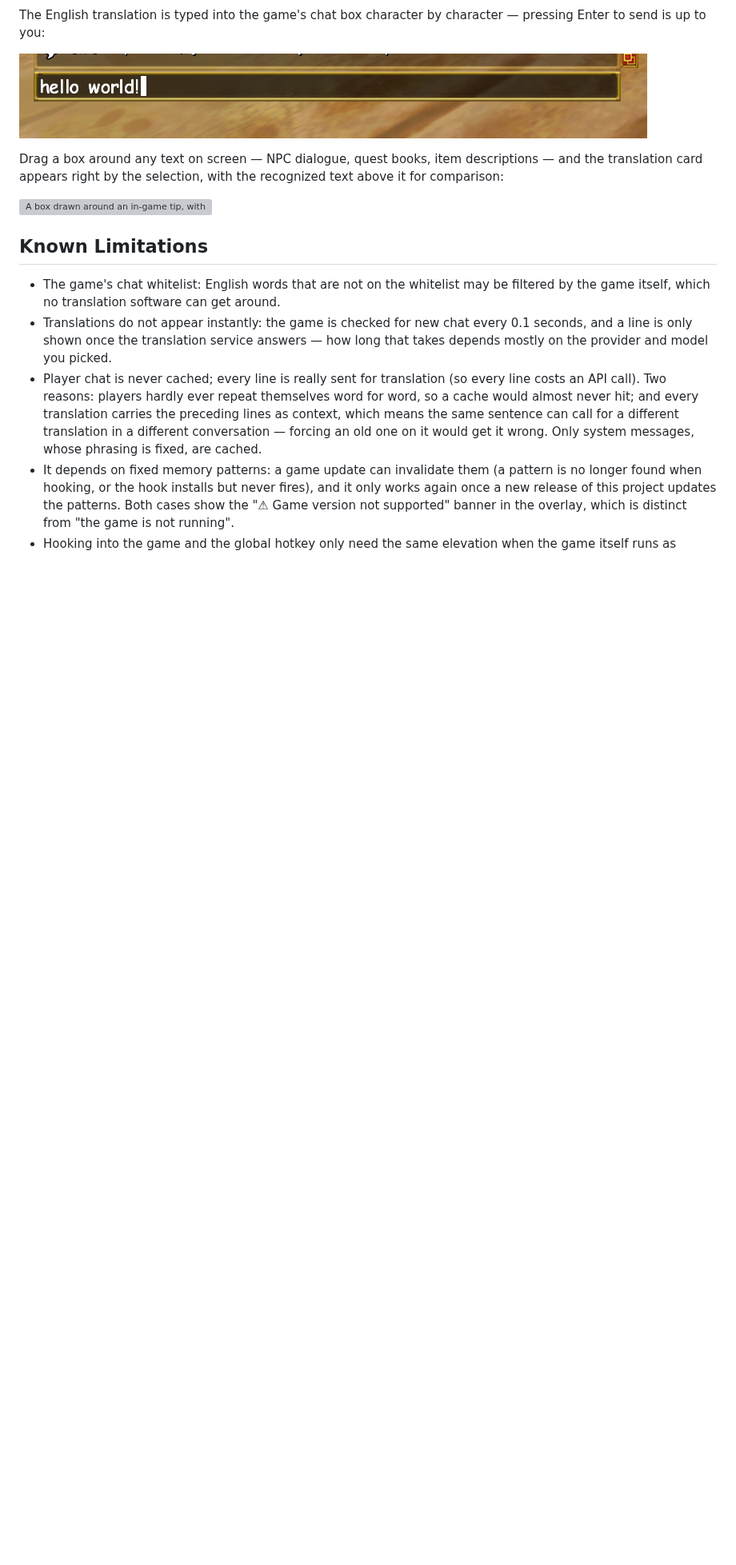
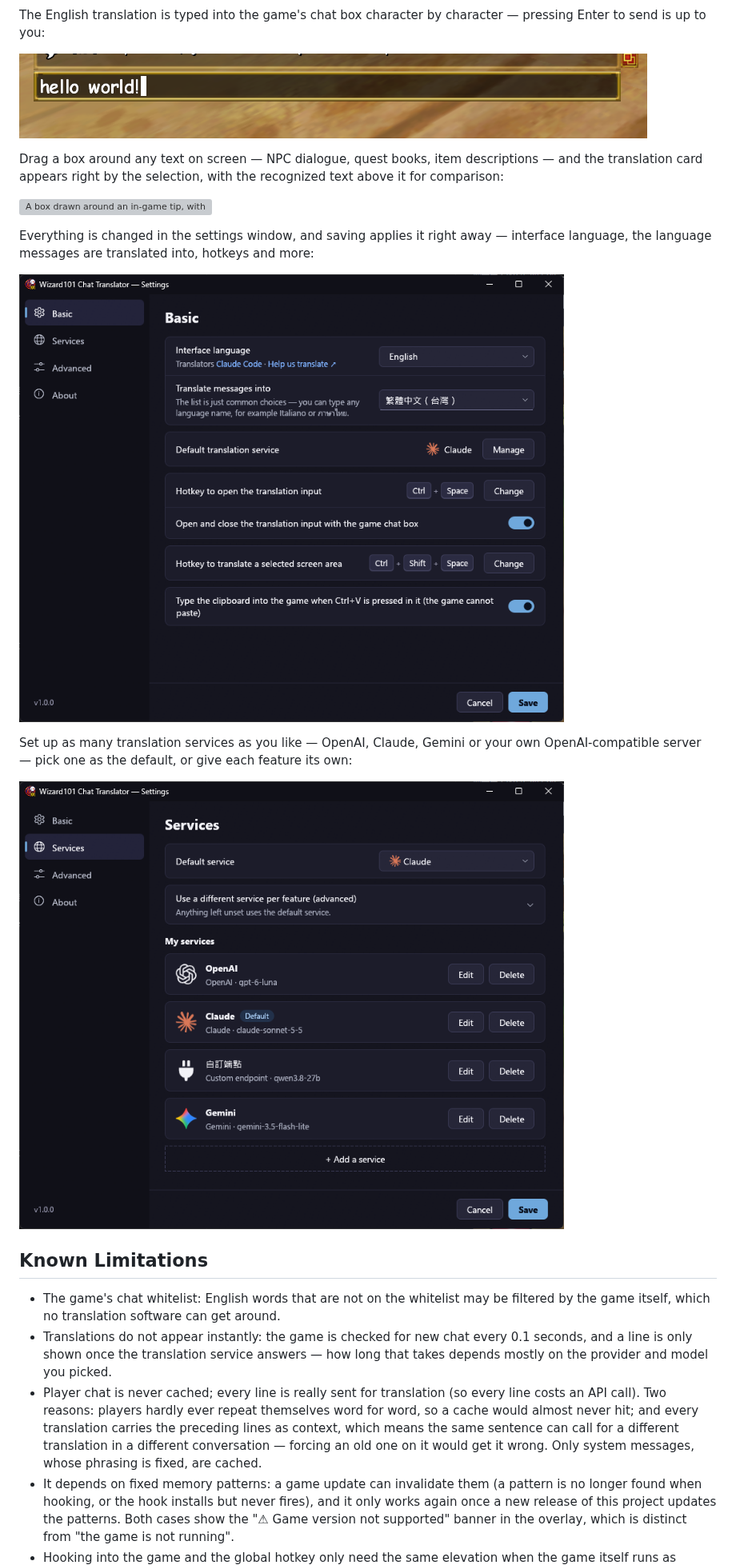
Before and after one commit to GoneTone/wizard101-chat-translator, a Markdown page: README.md, the part around the change. Shown at 80% size. Drawn GitHub-style; pictures changed too: docs/images/5.png (added), docs/images/6.png (added); blank space fills up the shorter version; grey boxes are pictures that could not be loaded.

```diff
--- a/README.md
+++ b/README.md
@@ -118,6 +118,14 @@ Drag a box around any text on screen — NPC dialogue, quest books, item descrip
 
 ![A box drawn around an in-game tip, with the translation card next to it](docs/images/4.png)
 
+Everything is changed in the settings window, and saving applies it right away — interface language, the language messages are translated into, hotkeys and more:
+
+![The basic page of the settings window](docs/images/5.png)
+
+Set up as many translation services as you like — OpenAI, Claude, Gemini or your own OpenAI-compatible server — pick one as the default, or give each feature its own:
+
+![The services page of the settings window, listing several translation services](docs/images/6.png)
+
 ## Known Limitations
 
 - The game's chat whitelist: English words that are not on the whitelist may be filtered by the game itself, which no translation software can get around.
```
Also changed, not shown: README_ZH-CN.md (+8 -0 lines), README_ZH-TW.md (+8 -0 lines), docs/images/2.png, 1 other file.
